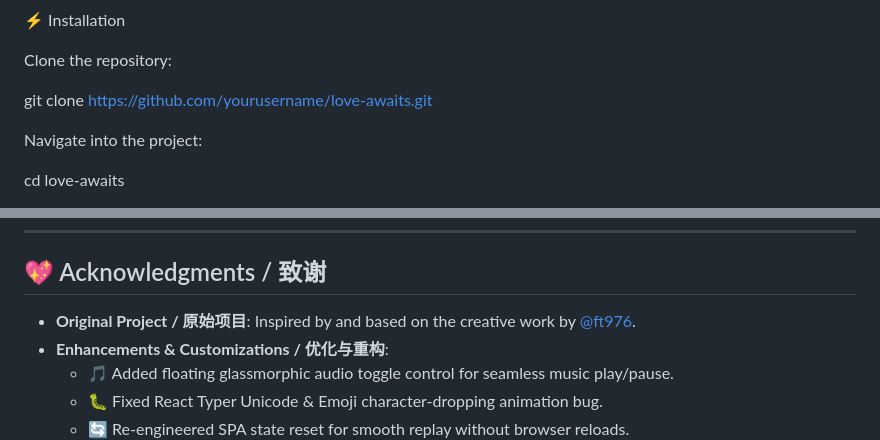
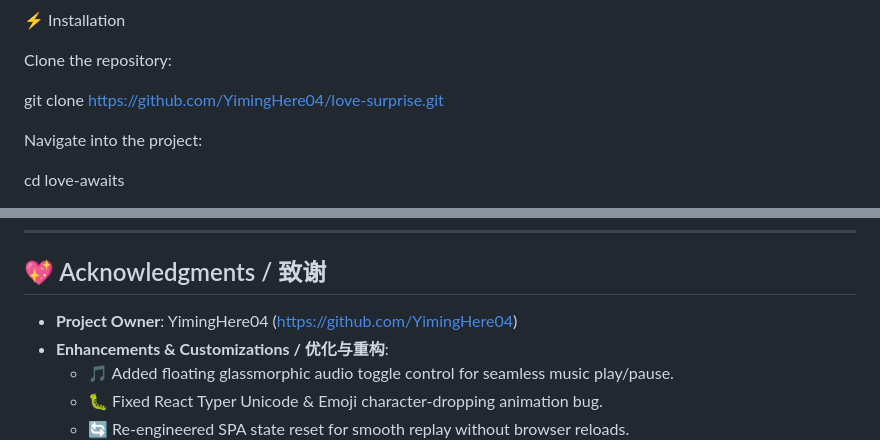
Before and after one commit to YimingHere04/love-surprise, a Markdown page: README.md, 2 parts joined by grey strips. Drawn GitHub-style.

Commit message:
Save local changes

```diff
--- a/README.md
+++ b/README.md
@@ -226,7 +226,7 @@ Features include:
 
 Clone the repository:
 
-git clone https://github.com/yourusername/love-awaits.git
+git clone https://github.com/YimingHere04/love-surprise.git
 
 Navigate into the project:
 
@@ -282,7 +282,7 @@ Sometimes, it can simply make someone smile.
 
 ## 💖 Acknowledgments / 致谢
 
-- **Original Project / 原始项目**: Inspired by and based on the creative work by [@ft976](https://github.com/ft976/97).
+- **Project Owner**: YimingHere04 (https://github.com/YimingHere04)
 - **Enhancements & Customizations / 优化与重构**:
   - 🎵 Added floating glassmorphic audio toggle control for seamless music play/pause.
   - 🐛 Fixed React Typer Unicode & Emoji character-dropping animation bug.
```
